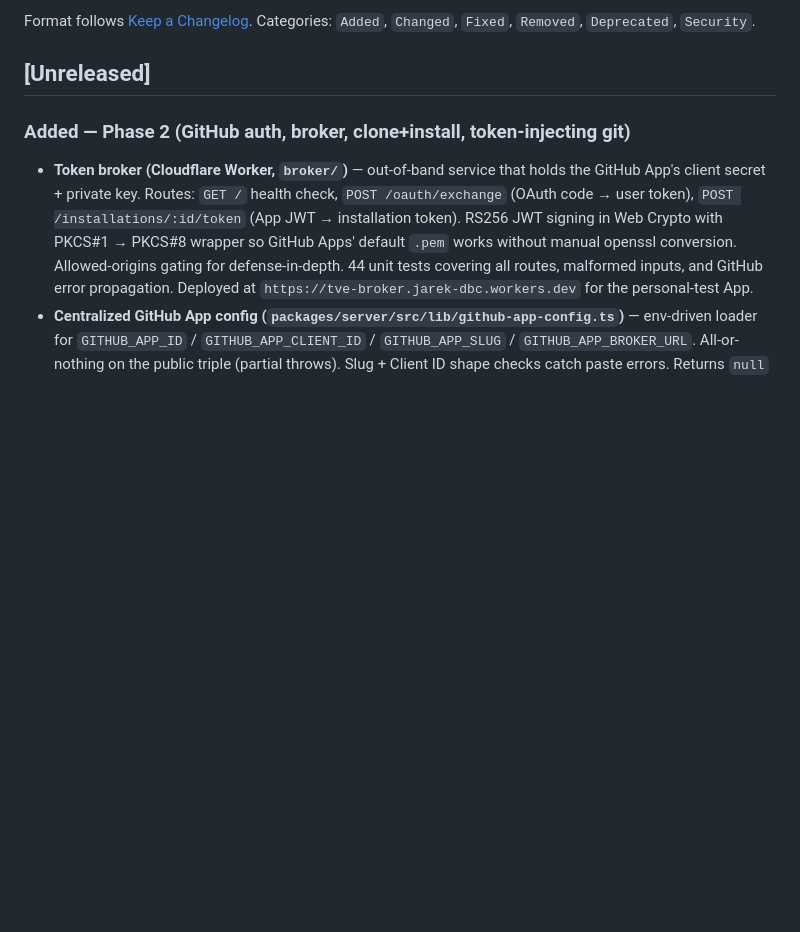
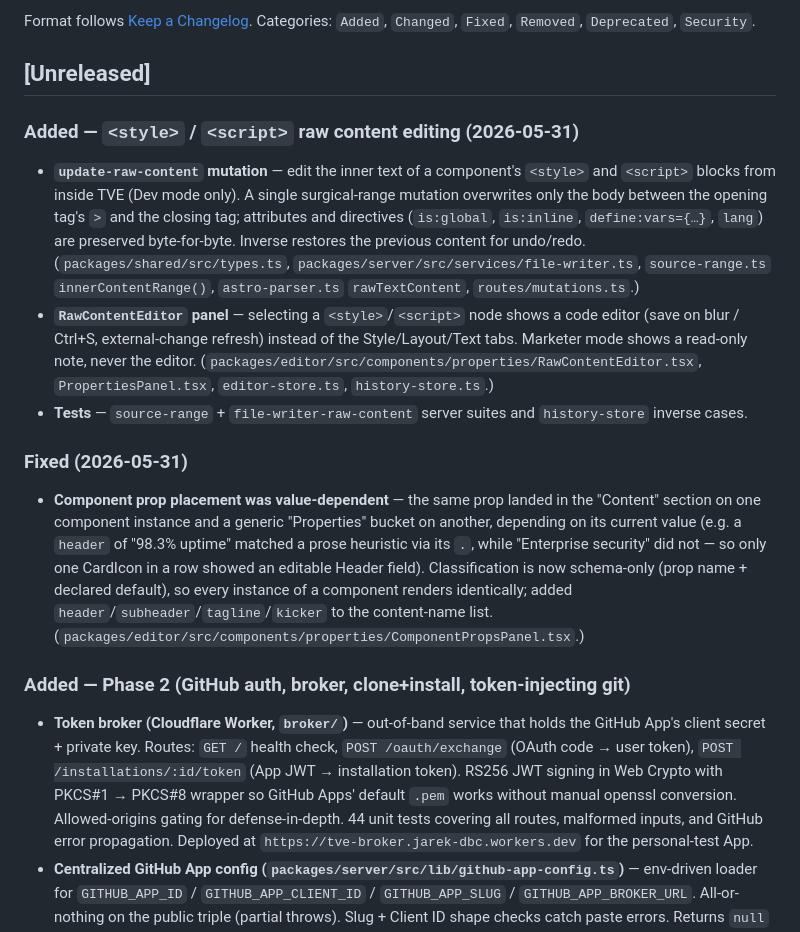
Before and after one commit to jarek-miscreants/astro-visual-editor, a Markdown page: CHANGELOG.md, the part around the change. Rendered like a GitHub page; blank space fills up the shorter version.

Commit message:
Update CHANGELOG for 2026-05-31 session
Document the <style>/<script> raw-content editing feature and the
component prop-placement fix under Unreleased (the prior commit landed
the code but the changelog edit had failed to apply).

Co-Authored-By: Claude Opus 4.8 (1M context) <noreply@anthropic.com>

```diff
--- a/CHANGELOG.md
+++ b/CHANGELOG.md
@@ -6,6 +6,14 @@ Format follows [Keep a Changelog](https://keepachangelog.com/en/1.1.0/).
 Categories: `Added`, `Changed`, `Fixed`, `Removed`, `Deprecated`, `Security`.
 
 ## [Unreleased]
+
+### Added — `<style>` / `<script>` raw content editing (2026-05-31)
+- **`update-raw-content` mutation** — edit the inner text of a component's `<style>` and `<script>` blocks from inside TVE (Dev mode only). A single surgical-range mutation overwrites only the body between the opening tag's `>` and the closing tag; attributes and directives (`is:global`, `is:inline`, `define:vars={…}`, `lang`) are preserved byte-for-byte. Inverse restores the previous content for undo/redo. (`packages/shared/src/types.ts`, `packages/server/src/services/file-writer.ts`, `source-range.ts` `innerContentRange()`, `astro-parser.ts` `rawTextContent`, `routes/mutations.ts`.)
+- **`RawContentEditor` panel** — selecting a `<style>`/`<script>` node shows a code editor (save on blur / Ctrl+S, external-change refresh) instead of the Style/Layout/Text tabs. Marketer mode shows a read-only note, never the editor. (`packages/editor/src/components/properties/RawContentEditor.tsx`, `PropertiesPanel.tsx`, `editor-store.ts`, `history-store.ts`.)
+- **Tests** — `source-range` + `file-writer-raw-content` server suites and `history-store` inverse cases.
+
+### Fixed (2026-05-31)
+- **Component prop placement was value-dependent** — the same prop landed in the "Content" section on one component instance and a generic "Properties" bucket on another, depending on its current value (e.g. a `header` of "98.3% uptime" matched a prose heuristic via its `.`, while "Enterprise security" did not — so only one CardIcon in a row showed an editable Header field). Classification is now schema-only (prop name + declared default), so every instance of a component renders identically; added `header`/`subheader`/`tagline`/`kicker` to the content-name list. (`packages/editor/src/components/properties/ComponentPropsPanel.tsx`.)
 
 ### Added — Phase 2 (GitHub auth, broker, clone+install, token-injecting git)
 - **Token broker (Cloudflare Worker, `broker/`)** — out-of-band service that holds the GitHub App's client secret + private key. Routes: `GET /` health check, `POST /oauth/exchange` (OAuth code → user token), `POST /installations/:id/token` (App JWT → installation token). RS256 JWT signing in Web Crypto with PKCS#1 → PKCS#8 wrapper so GitHub Apps' default `.pem` works without manual openssl conversion. Allowed-origins gating for defense-in-depth. 44 unit tests covering all routes, malformed inputs, and GitHub error propagation. Deployed at `https://tve-broker.jarek-dbc.workers.dev` for the personal-test App.
```
